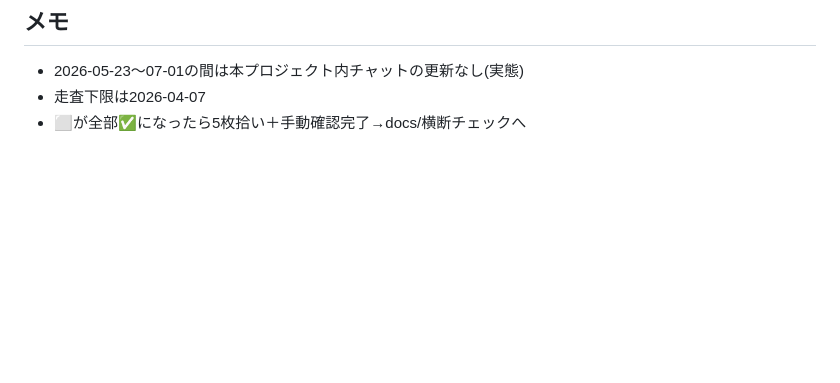
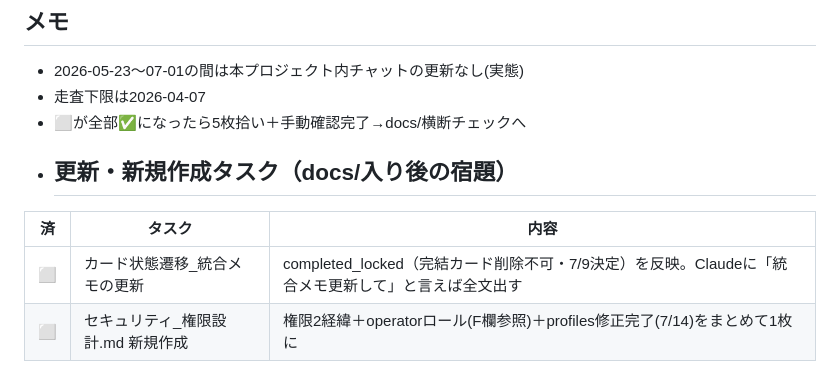
Before and after one commit to otagaisama/otagaisama, a Markdown page: docs/MD台帳_2026-07-09.md, the part around the change. Rendered like a GitHub page; blank space fills up the shorter version.

```diff
--- a/docs/MD台帳_2026-07-09.md
+++ b/docs/MD台帳_2026-07-09.md
@@ -93,3 +93,8 @@
 - 2026-05-23〜07-01の間は本プロジェクト内チャットの更新なし(実態)
 - 走査下限は2026-04-07
 - ⬜が全部✅になったら5枚拾い＋手動確認完了→docs/横断チェックへ
+- ## 更新・新規作成タスク（docs/入り後の宿題）
+| 済 | タスク | 内容 |
+|---|---|---|
+| ⬜ | カード状態遷移_統合メモの更新 | completed_locked（完結カード削除不可・7/9決定）を反映。Claudeに「統合メモ更新して」と言えば全文出す |
+| ⬜ | セキュリティ_権限設計.md 新規作成 | 権限2経緯＋operatorロール(F欄参照)＋profiles修正完了(7/14)をまとめて1枚に |
```
